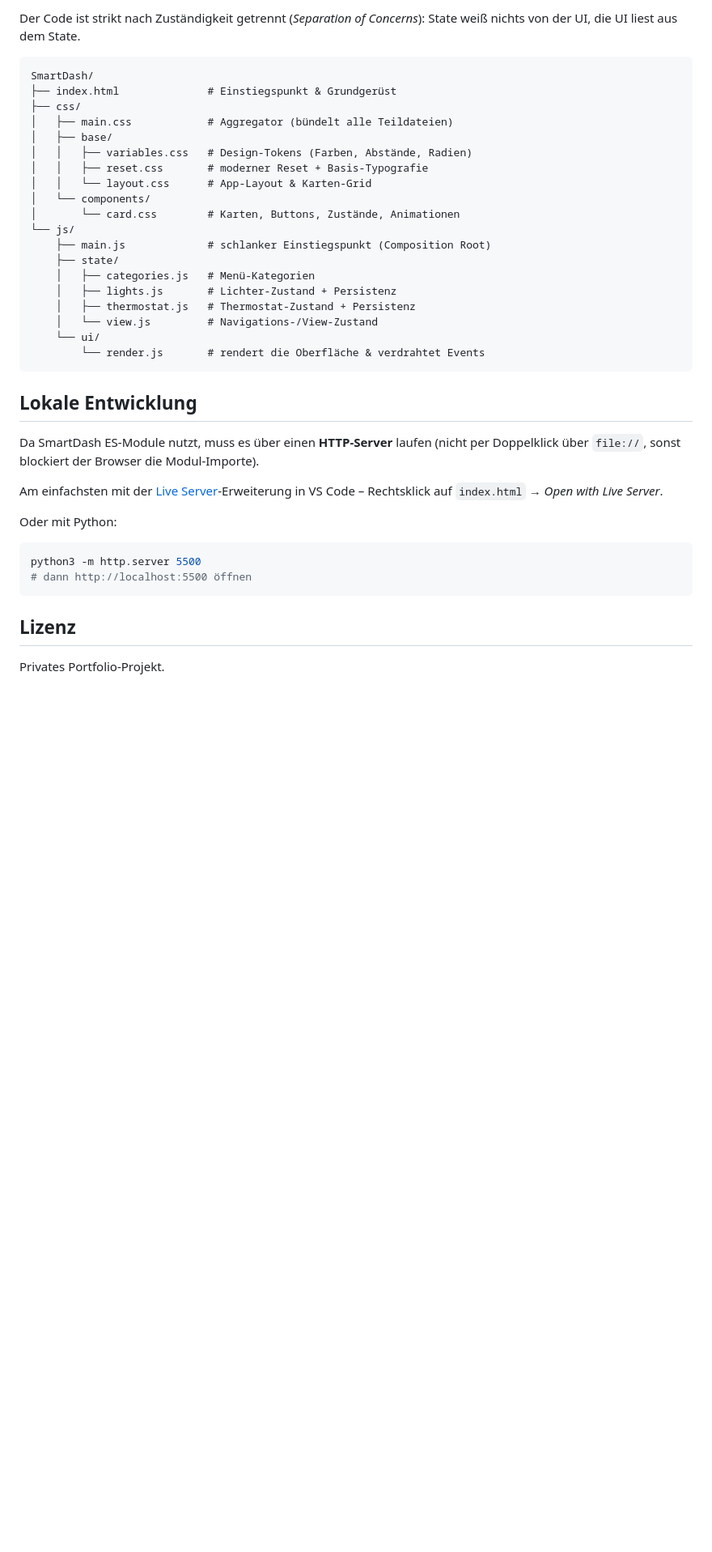
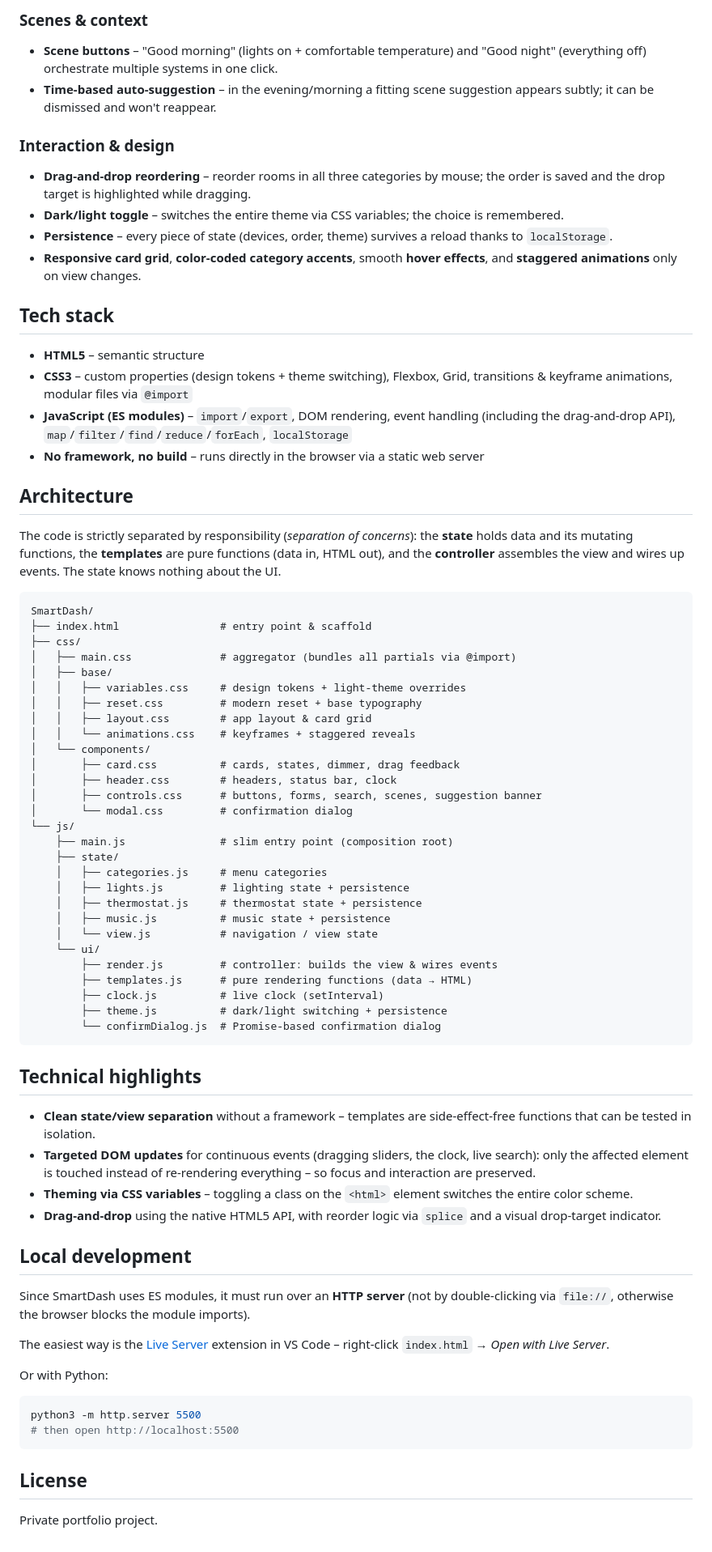
Before and after one commit to maximilianbese/SmartDash, a Markdown page: README.md, the part around the change printed below. Shown: that part at 81% size. GitHub-like rendering; blank space fills up the shorter version.

````diff
--- a/README.md
+++ b/README.md
@@ -27,41 +29,78 @@ Ein interaktives Smart-Home-Dashboard – gebaut mit **purem Vanilla JavaScript*
 
-Der Code ist strikt nach Zuständigkeit getrennt (*Separation of Concerns*): State weiß nichts von der UI, die UI liest aus dem State.
+### Scenes & context
+
+- **Scene buttons** – "Good morning" (lights on + comfortable temperature) and "Good night" (everything off) orchestrate multiple systems in one click.
+- **Time-based auto-suggestion** – in the evening/morning a fitting scene suggestion appears subtly; it can be dismissed and won't reappear.
+
+### Interaction & design
+
+- **Drag-and-drop reordering** – reorder rooms in all three categories by mouse; the order is saved and the drop target is highlighted while dragging.
+- **Dark/light toggle** – switches the entire theme via CSS variables; the choice is remembered.
+- **Persistence** – every piece of state (devices, order, theme) survives a reload thanks to `localStorage`.
+- **Responsive card grid**, **color-coded category accents**, smooth **hover effects**, and **staggered animations** only on view changes.
+
+## Tech stack
+
+- **HTML5** – semantic structure
+- **CSS3** – custom properties (design tokens + theme switching), Flexbox, Grid, transitions & keyframe animations, modular files via `@import`
+- **JavaScript (ES modules)** – `import`/`export`, DOM rendering, event handling (including the drag-and-drop API), `map`/`filter`/`find`/`reduce`/`forEach`, `localStorage`
+- **No framework, no build** – runs directly in the browser via a static web server
+
+## Architecture
+
+The code is strictly separated by responsibility (*separation of concerns*): the **state** holds data and its mutating functions, the **templates** are pure functions (data in, HTML out), and the **controller** assembles the view and wires up events. The state knows nothing about the UI.
 
 ```
 SmartDash/
-├── index.html              # Einstiegspunkt & Grundgerüst
+├── index.html                # entry point & scaffold
 ├── css/
-│   ├── main.css            # Aggregator (bündelt alle Teildateien)
+│   ├── main.css              # aggregator (bundles all partials via @import)
 │   ├── base/
-│   │   ├── variables.css   # Design-Tokens (Farben, Abstände, Radien)
-│   │   ├── reset.css       # moderner Reset + Basis-Typografie
-│   │   └── layout.css      # App-Layout & Karten-Grid
+│   │   ├── variables.css     # design tokens + light-theme overrides
+│   │   ├── reset.css         # modern reset + base typography
+│   │   ├── layout.css        # app layout & card grid
+│   │   └── animations.css    # keyframes + staggered reveals
 │   └── components/
-│       └── card.css        # Karten, Buttons, Zustände, Animationen
+│       ├── card.css          # cards, states, dimmer, drag feedback
+│       ├── header.css        # headers, status bar, clock
+│       ├── controls.css      # buttons, forms, search, scenes, suggestion banner
+│       └── modal.css         # confirmation dialog
 └── js/
-    ├── main.js             # schlanker Einstiegspunkt (Composition Root)
+    ├── main.js               # slim entry point (composition root)
     ├── state/
-    │   ├── categories.js   # Menü-Kategorien
-    │   ├── lights.js       # Lichter-Zustand + Persistenz
-    │   ├── thermostat.js   # Thermostat-Zustand + Persistenz
-    │   └── view.js         # Navigations-/View-Zustand
+    │   ├── categories.js     # menu categories
+    │   ├── lights.js         # lighting state + persistence
+    │   ├── thermostat.js     # thermostat state + persistence
+    │   ├── music.js          # music state + persistence
+    │   └── view.js           # navigation / view state
     └── ui/
-        └── render.js       # rendert die Oberfläche & verdrahtet Events
+        ├── render.js         # controller: builds the view & wires events
+        ├── templates.js      # pure rendering functions (data → HTML)
+        ├── clock.js          # live clock (setInterval)
+        ├── theme.js          # dark/light switching + persistence
+        └── confirmDialog.js  # Promise-based confirmation dialog
 ```
 
-## Lokale Entwicklung
+## Technical highlights
 
-Da SmartDash ES-Module nutzt, muss es über einen **HTTP-Server** laufen (nicht per Doppelklick über `file://`, sonst blockiert der Browser die Modul-Importe).
+- **Clean state/view separation** without a framework – templates are side-effect-free functions that can be tested in isolation.
+- **Targeted DOM updates** for continuous events (dragging sliders, the clock, live search): only the affected element is touched instead of re-rendering everything – so focus and interaction are preserved.
+- **Theming via CSS variables** – toggling a class on the `<html>` element switches the entire color scheme.
+- **Drag-and-drop** using the native HTML5 API, with reorder logic via `splice` and a visual drop-target indicator.
 
-Am einfachsten mit der [Live Server](https://marketplace.visualstudio.com/items?itemName=ritwickdey.LiveServer)-Erweiterung in VS Code – Rechtsklick auf `index.html` → *Open with Live Server*.
+## Local development
 
-Oder mit Python:
+Since SmartDash uses ES modules, it must run over an **HTTP server** (not by double-clicking via `file://`, otherwise the browser blocks the module imports).
+
+The easiest way is the [Live Server](https://marketplace.visualstudio.com/items?itemName=ritwickdey.LiveServer) extension in VS Code – right-click `index.html` → *Open with Live Server*.
+
+Or with Python:
 
 ```bash
 python3 -m http.server 5500
-# dann http://localhost:5500 öffnen
+# then open http://localhost:5500
 ```
 
-## Lizenz
+## License
 
-Privates Portfolio-Projekt.
+Private portfolio project.
````
Also changed, not shown: other parts of README.md (+17 -15 lines), assets/smartdash-dark.png (added), assets/smartdash-light.png (added), 7 other files.
